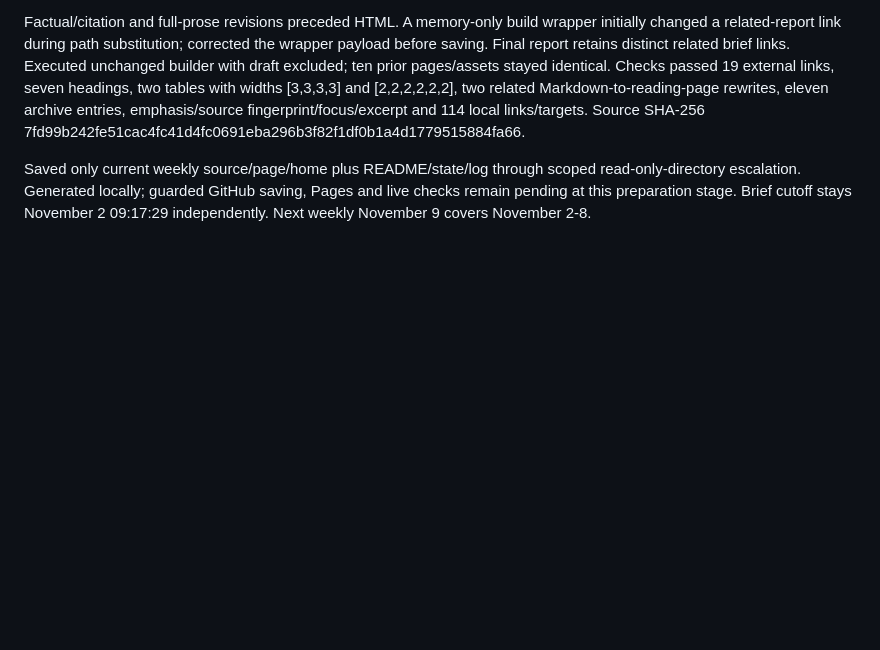
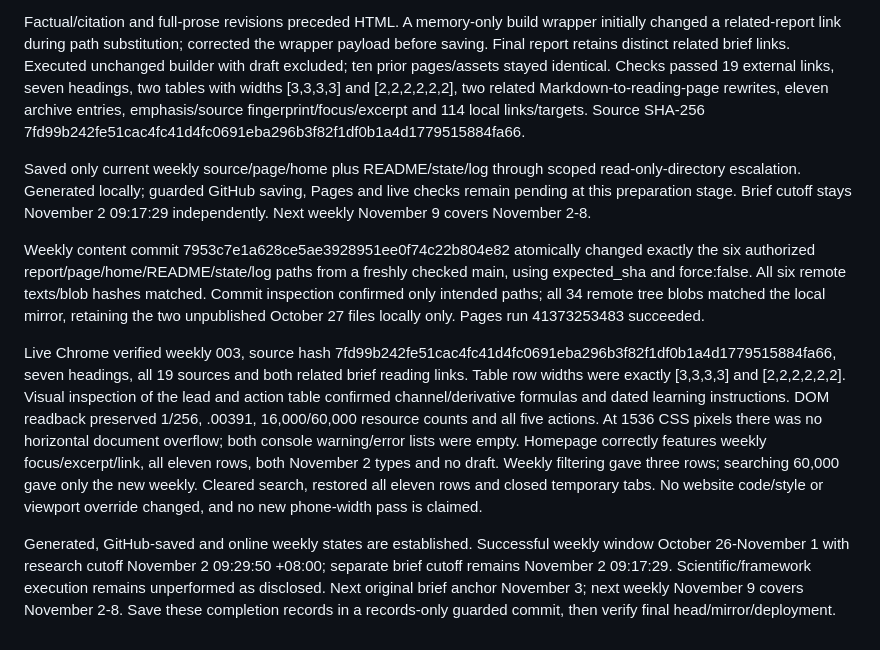
Before and after one commit to KeithKaizhiBai/QuantumDaily, a Markdown page: TASK_LOG.md, the part around the change. Rendered like a GitHub page; blank space fills up the shorter version.

Commit message:
Record November 2 weekly publication and verification

```diff
--- a/TASK_LOG.md
+++ b/TASK_LOG.md
@@ -213,3 +213,9 @@ Synthesized three themes rather than concatenating briefs: resource placement, c
 Factual/citation and full-prose revisions preceded HTML. A memory-only build wrapper initially changed a related-report link during path substitution; corrected the wrapper payload before saving. Final report retains distinct related brief links. Executed unchanged builder with draft excluded; ten prior pages/assets stayed identical. Checks passed 19 external links, seven headings, two tables with widths [3,3,3,3] and [2,2,2,2,2,2], two related Markdown-to-reading-page rewrites, eleven archive entries, emphasis/source fingerprint/focus/excerpt and 114 local links/targets. Source SHA-256 7fd99b242fe51cac4fc41d4fc0691eba296b3f82f1df0b1a4d1779515884fa66.
 
 Saved only current weekly source/page/home plus README/state/log through scoped read-only-directory escalation. Generated locally; guarded GitHub saving, Pages and live checks remain pending at this preparation stage. Brief cutoff stays November 2 09:17:29 independently. Next weekly November 9 covers November 2-8.
+
+Weekly content commit 7953c7e1a628ce5ae3928951ee0f74c22b804e82 atomically changed exactly the six authorized report/page/home/README/state/log paths from a freshly checked main, using expected_sha and force:false. All six remote texts/blob hashes matched. Commit inspection confirmed only intended paths; all 34 remote tree blobs matched the local mirror, retaining the two unpublished October 27 files locally only. Pages run 41373253483 succeeded.
+
+Live Chrome verified weekly 003, source hash 7fd99b242fe51cac4fc41d4fc0691eba296b3f82f1df0b1a4d1779515884fa66, seven headings, all 19 sources and both related brief reading links. Table row widths were exactly [3,3,3,3] and [2,2,2,2,2,2]. Visual inspection of the lead and action table confirmed channel/derivative formulas and dated learning instructions. DOM readback preserved 1/256, .00391, 16,000/60,000 resource counts and all five actions. At 1536 CSS pixels there was no horizontal document overflow; both console warning/error lists were empty. Homepage correctly features weekly focus/excerpt/link, all eleven rows, both November 2 types and no draft. Weekly filtering gave three rows; searching 60,000 gave only the new weekly. Cleared search, restored all eleven rows and closed temporary tabs. No website code/style or viewport override changed, and no new phone-width pass is claimed.
+
+Generated, GitHub-saved and online weekly states are established. Successful weekly window October 26-November 1 with research cutoff November 2 09:29:50 +08:00; separate brief cutoff remains November 2 09:17:29. Scientific/framework execution remains unperformed as disclosed. Next original brief anchor November 3; next weekly November 9 covers November 2-8. Save these completion records in a records-only guarded commit, then verify final head/mirror/deployment.
```
Also changed, not shown: PROJECT_SUMMARY.md (+3 -3 lines).
